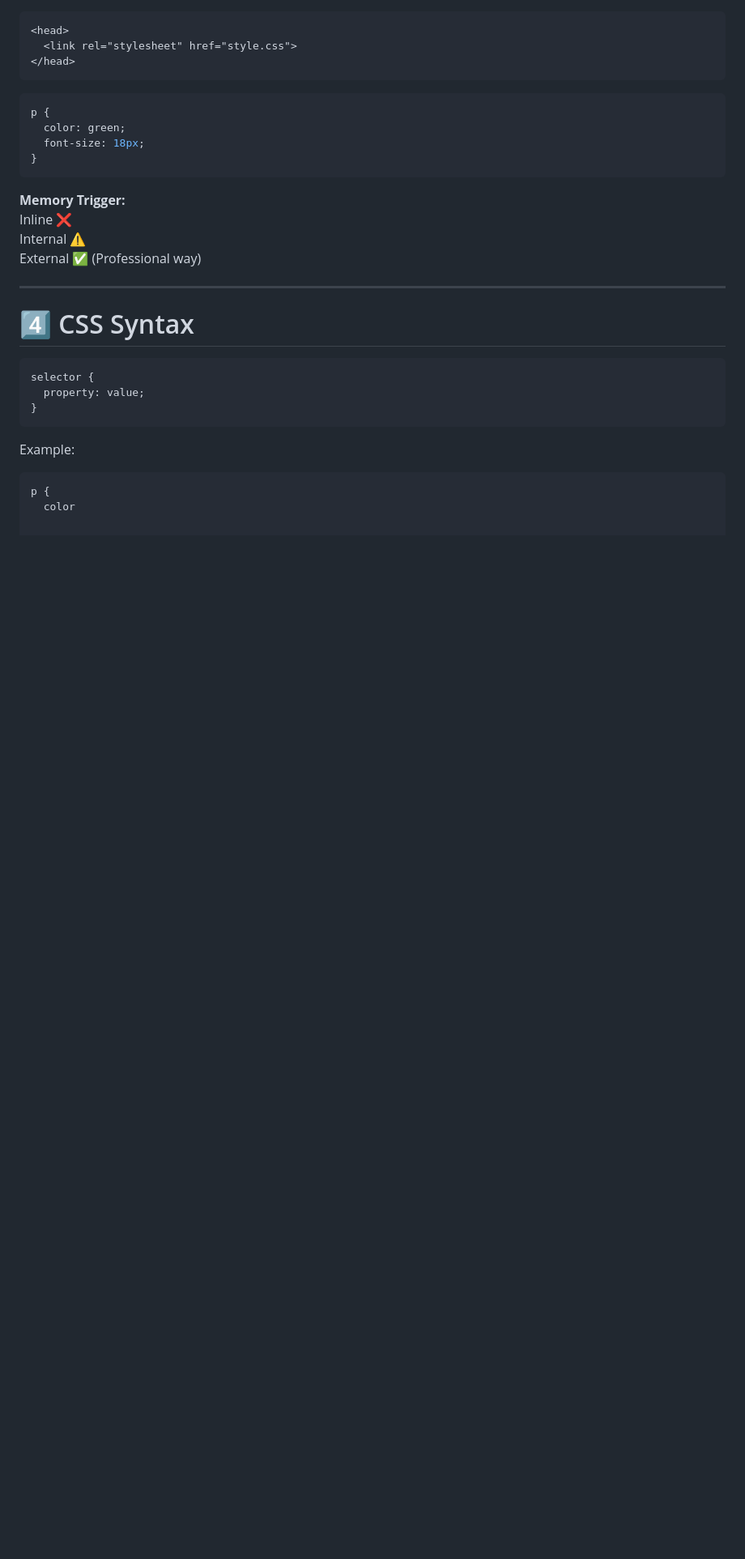
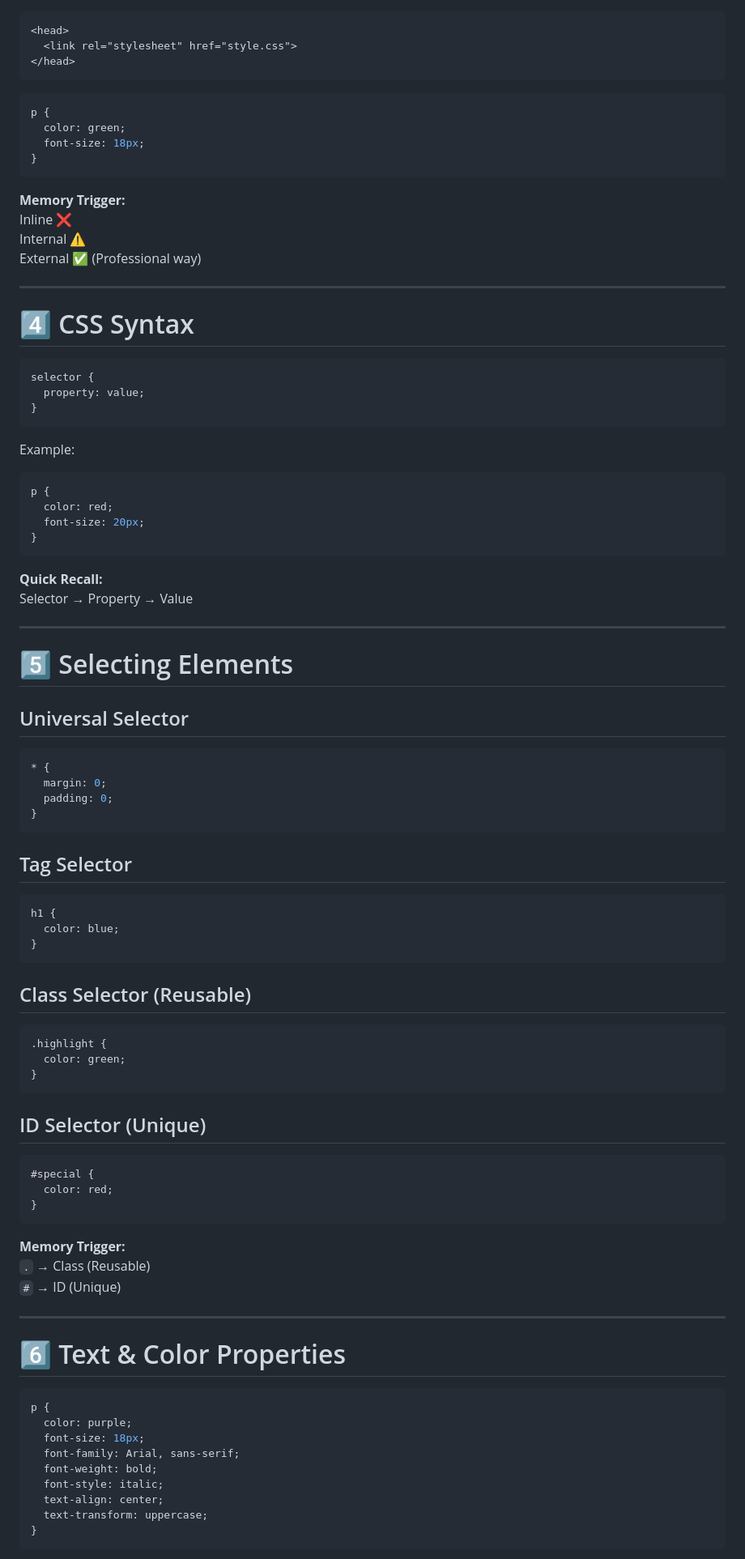
Before and after one commit to AkashKalshetti/Cohort_2.0, a Markdown page: README.md, the part around one of its changes. Shown at 81% size. GitHub-like rendering; blank space fills up the shorter version.

````diff
--- a/README.md
+++ b/README.md
@@ -851,4 +851,68 @@ Example:
 
 ```css
 p {
-  color
+  color: red;
+  font-size: 20px;
+}
+```
+
+**Quick Recall:**
+Selector → Property → Value
+
+---
+
+# 5️⃣ Selecting Elements
+
+## Universal Selector
+
+```css
+* {
+  margin: 0;
+  padding: 0;
+}
+```
+
+## Tag Selector
+
+```css
+h1 {
+  color: blue;
+}
+```
+
+## Class Selector (Reusable)
+
+```css
+.highlight {
+  color: green;
+}
+```
+
+## ID Selector (Unique)
+
+```css
+#special {
+  color: red;
+}
+```
+
+**Memory Trigger:**
+`.` → Class (Reusable)
+`#` → ID (Unique)
+
+---
+
+# 6️⃣ Text & Color Properties
+
+```css
+p {
+  color: purple;
+  font-size: 18px;
+  font-family: Arial, sans-serif;
+  font-weight: bold;
+  font-style: italic;
+  text-align: center;
+  text-transform: uppercase;
+}
+```
+
````
Also changed, not shown: other parts of README.md (+121 -0 lines).
